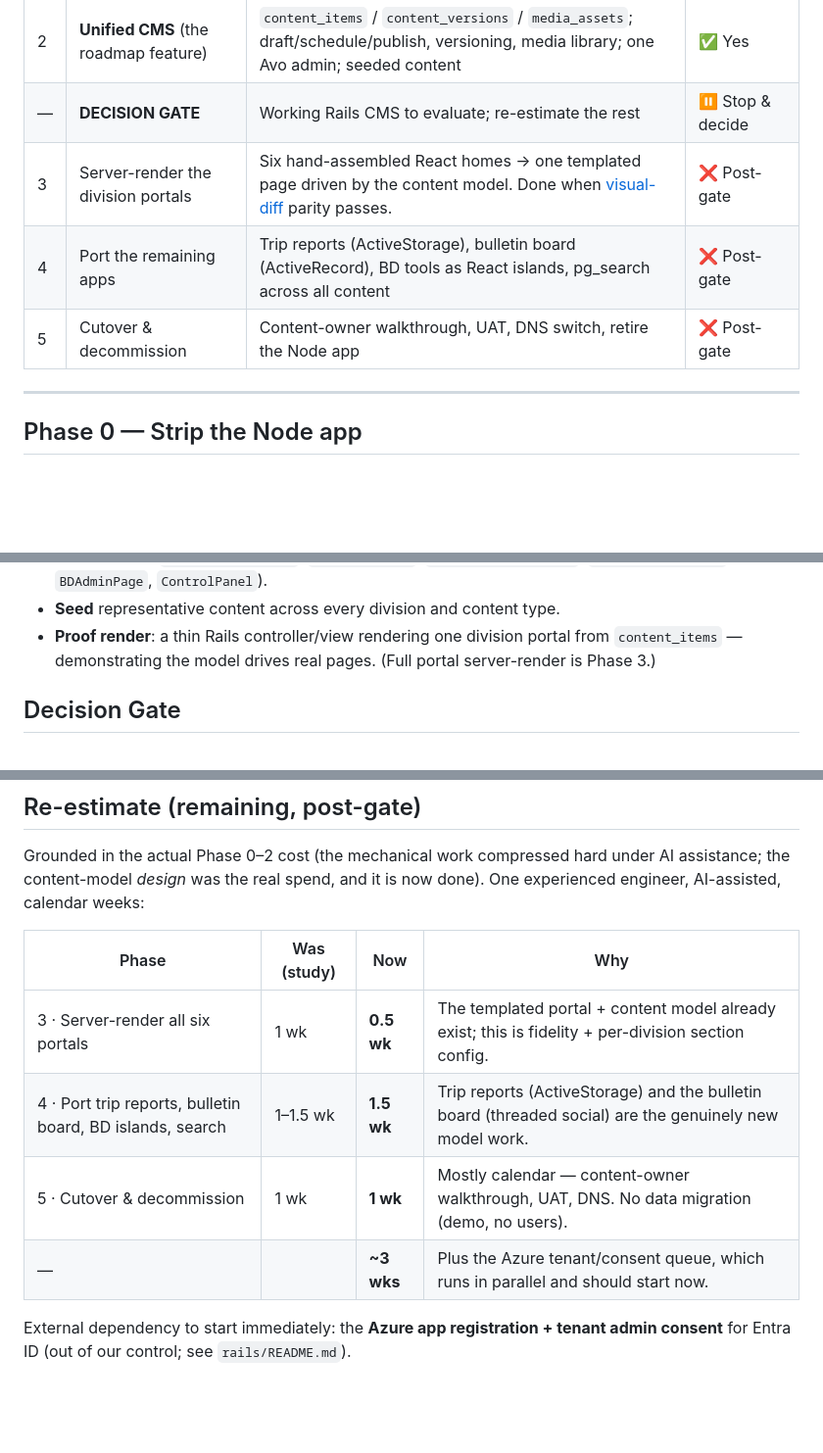
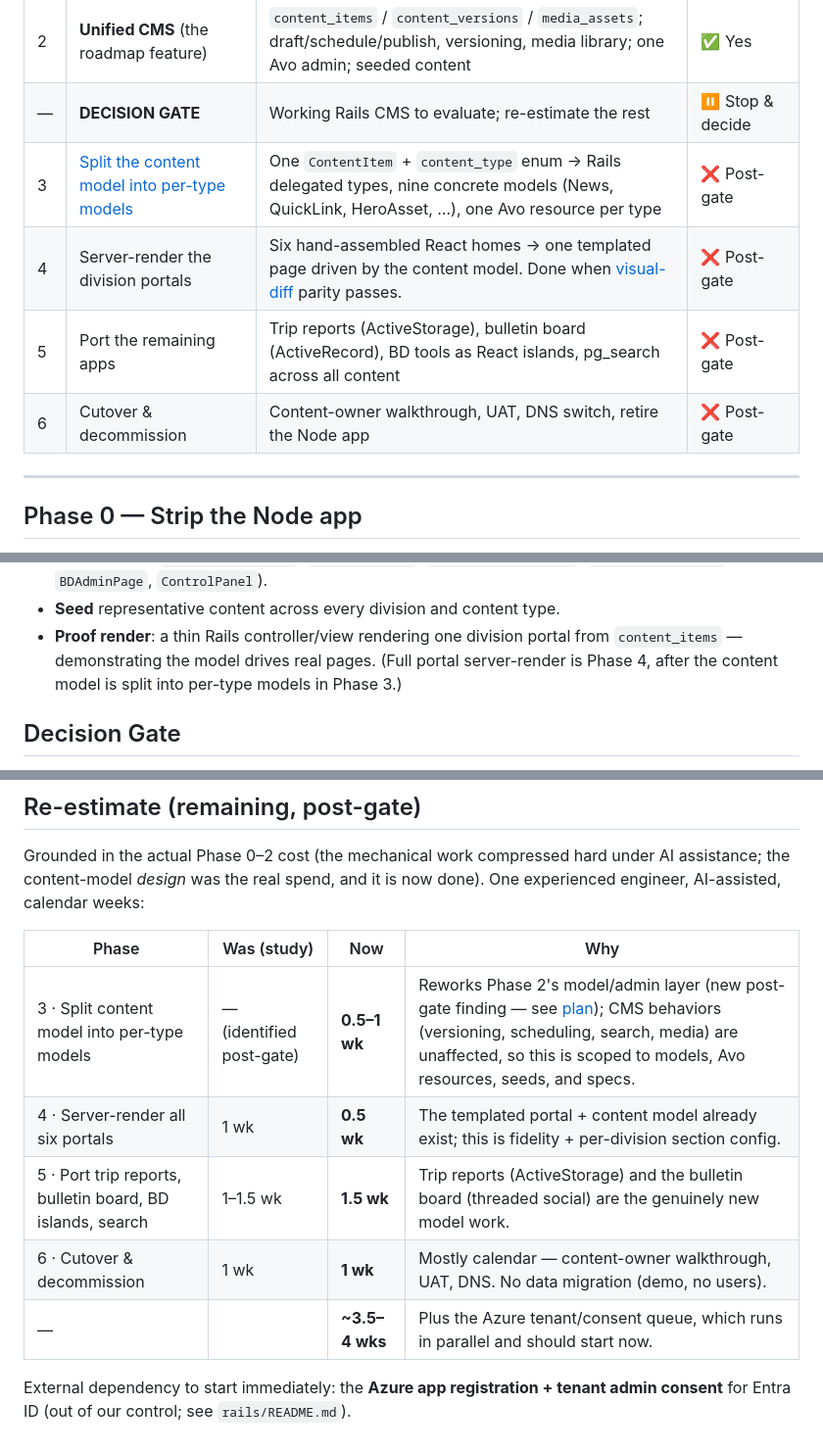
Before and after one commit to albersgroup/Albers-Intranet, a Markdown page: docs/EXECUTION_PLAN.md, 3 parts joined by grey strips. Shown at 98% size. GitHub-like rendering; blank space fills up the shorter version.

```diff
--- a/docs/EXECUTION_PLAN.md
+++ b/docs/EXECUTION_PLAN.md
@@ -49,9 +49,10 @@ representative content.**
 | 1 | **Rails foundation** | Rails 8 app, keep-as-is models, Entra OIDC, Avo, Pundit, ActiveStorage→Azure, RSpec + CI | ✅ Yes |
 | 2 | **Unified CMS** (the roadmap feature) | `content_items` / `content_versions` / `media_assets`; draft/schedule/publish, versioning, media library; one Avo admin; seeded content | ✅ Yes |
 | — | **DECISION GATE** | Working Rails CMS to evaluate; re-estimate the rest | ⏸ Stop & decide |
-| 3 | Server-render the division portals | Six hand-assembled React homes → one templated page driven by the content model. Done when [visual-diff](./VISUAL_DIFF_PLAN.md) parity passes. | ❌ Post-gate |
-| 4 | Port the remaining apps | Trip reports (ActiveStorage), bulletin board (ActiveRecord), BD tools as React islands, pg_search across all content | ❌ Post-gate |
-| 5 | Cutover & decommission | Content-owner walkthrough, UAT, DNS switch, retire the Node app | ❌ Post-gate |
+| 3 | [Split the content model into per-type models](./CONTENT_MODEL_SPLIT_PLAN.md) | One `ContentItem` + `content_type` enum → Rails delegated types, nine concrete models (News, QuickLink, HeroAsset, ...), one Avo resource per type | ❌ Post-gate |
+| 4 | Server-render the division portals | Six hand-assembled React homes → one templated page driven by the content model. Done when [visual-diff](./VISUAL_DIFF_PLAN.md) parity passes. | ❌ Post-gate |
+| 5 | Port the remaining apps | Trip reports (ActiveStorage), bulletin board (ActiveRecord), BD tools as React islands, pg_search across all content | ❌ Post-gate |
+| 6 | Cutover & decommission | Content-owner walkthrough, UAT, DNS switch, retire the Node app | ❌ Post-gate |
 
 ---
 
@@ -136,7 +137,8 @@ closing the XSS blocker as a side effect of adoption.
 - **Seed** representative content across every division and content type.
 - **Proof render**: a thin Rails controller/view rendering one division portal from
   `content_items` — demonstrating the model drives real pages. (Full portal
-  server-render is Phase 3.)
+  server-render is Phase 4, after the content model is split into per-type
+  models in Phase 3.)
 
 ## Decision Gate
 
@@ -200,10 +202,11 @@ done). One experienced engineer, AI-assisted, calendar weeks:
 
 | Phase | Was (study) | Now | Why |
 | --- | --- | --- | --- |
-| 3 · Server-render all six portals | 1 wk | **0.5 wk** | The templated portal + content model already exist; this is fidelity + per-division section config. |
-| 4 · Port trip reports, bulletin board, BD islands, search | 1–1.5 wk | **1.5 wk** | Trip reports (ActiveStorage) and the bulletin board (threaded social) are the genuinely new model work. |
-| 5 · Cutover & decommission | 1 wk | **1 wk** | Mostly calendar — content-owner walkthrough, UAT, DNS. No data migration (demo, no users). |
-| — | | **~3 wks** | Plus the Azure tenant/consent queue, which runs in parallel and should start now. |
+| 3 · Split content model into per-type models | — (identified post-gate) | **0.5–1 wk** | Reworks Phase 2's model/admin layer (new post-gate finding — see [plan](./CONTENT_MODEL_SPLIT_PLAN.md)); CMS behaviors (versioning, scheduling, search, media) are unaffected, so this is scoped to models, Avo resources, seeds, and specs. |
+| 4 · Server-render all six portals | 1 wk | **0.5 wk** | The templated portal + content model already exist; this is fidelity + per-division section config. |
+| 5 · Port trip reports, bulletin board, BD islands, search | 1–1.5 wk | **1.5 wk** | Trip reports (ActiveStorage) and the bulletin board (threaded social) are the genuinely new model work. |
+| 6 · Cutover & decommission | 1 wk | **1 wk** | Mostly calendar — content-owner walkthrough, UAT, DNS. No data migration (demo, no users). |
+| — | | **~3.5–4 wks** | Plus the Azure tenant/consent queue, which runs in parallel and should start now. |
 
 External dependency to start immediately: the **Azure app registration + tenant
 admin consent** for Entra ID (out of our control; see `rails/README.md`).
```
Also changed, not shown: docs/CONTENT_MODEL_SPLIT_PLAN.md (added, +158 -0 lines).
